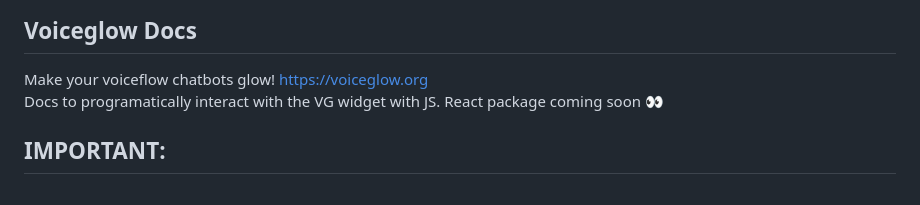
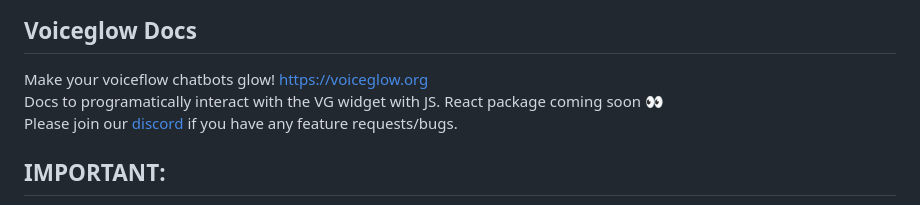
Before and after one commit to Moe03/Voiceglow, a Markdown page: README.md, the part around the change. Rendered like a GitHub page.

```diff
--- a/README.md
+++ b/README.md
@@ -4,7 +4,8 @@
 Make your voiceflow chatbots glow!
 https://voiceglow.org
 <br/>
-Docs to programatically interact with the VG widget with JS. React package coming soon 👀
+Docs to programatically interact with the VG widget with JS. React package coming soon 👀 <br />
+Please join our [discord](https://discord.gg/tQDD7Ap3qt) if you have any feature requests/bugs. <br />
 
 ## IMPORTANT:
 The following is subject to change as we're rebuilding our backend systems to handle more channels, and potentially more platforms going forward, we will try our best to keep everything as it is but whenever there is a change in the data structure it is for the better, we'll also be notifying on discord whenever there is a major change, we are specifically going to change the message structure in the 'turns', we'll try to keep supporting the depracated values for some time, overall tho the rest is going to be the same.
```
